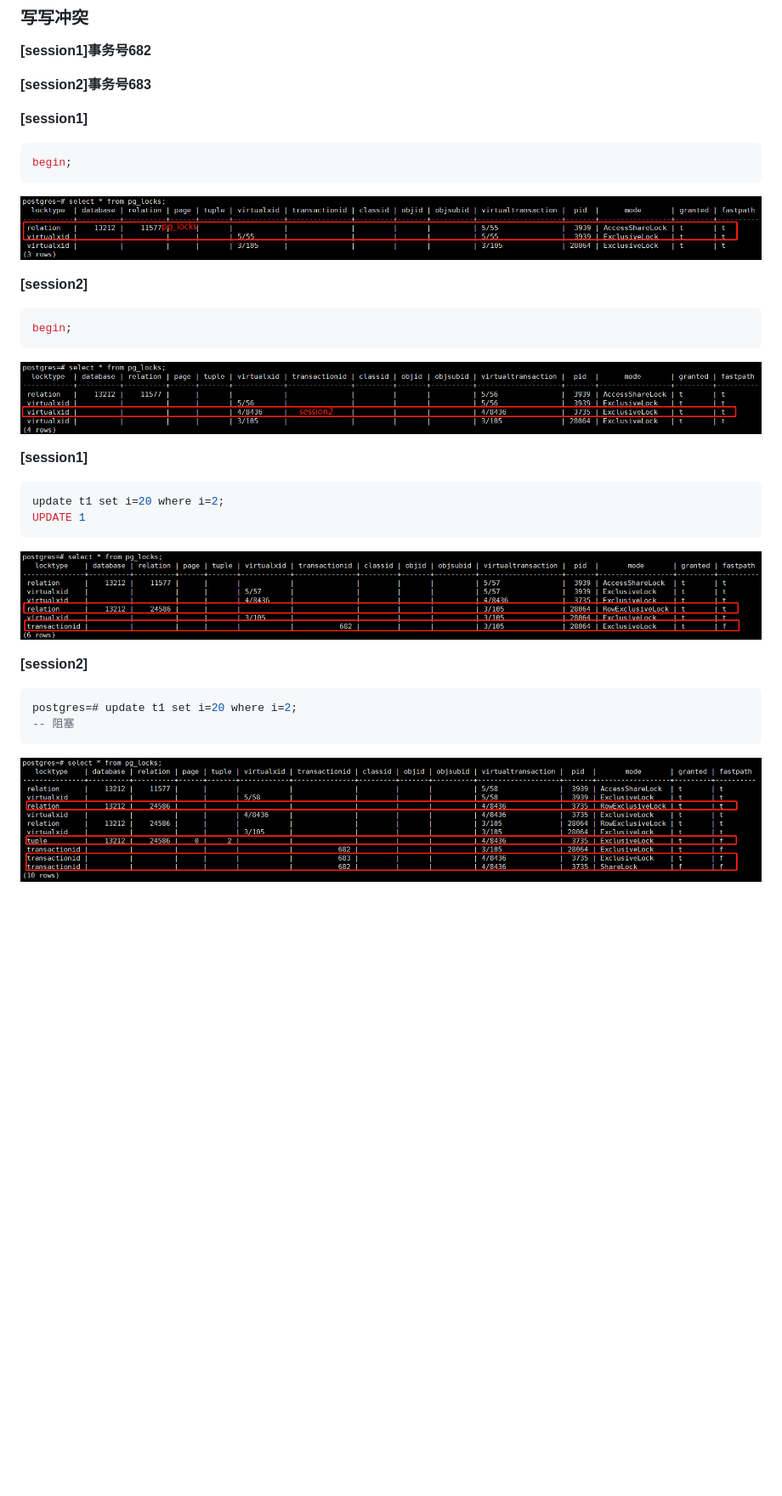
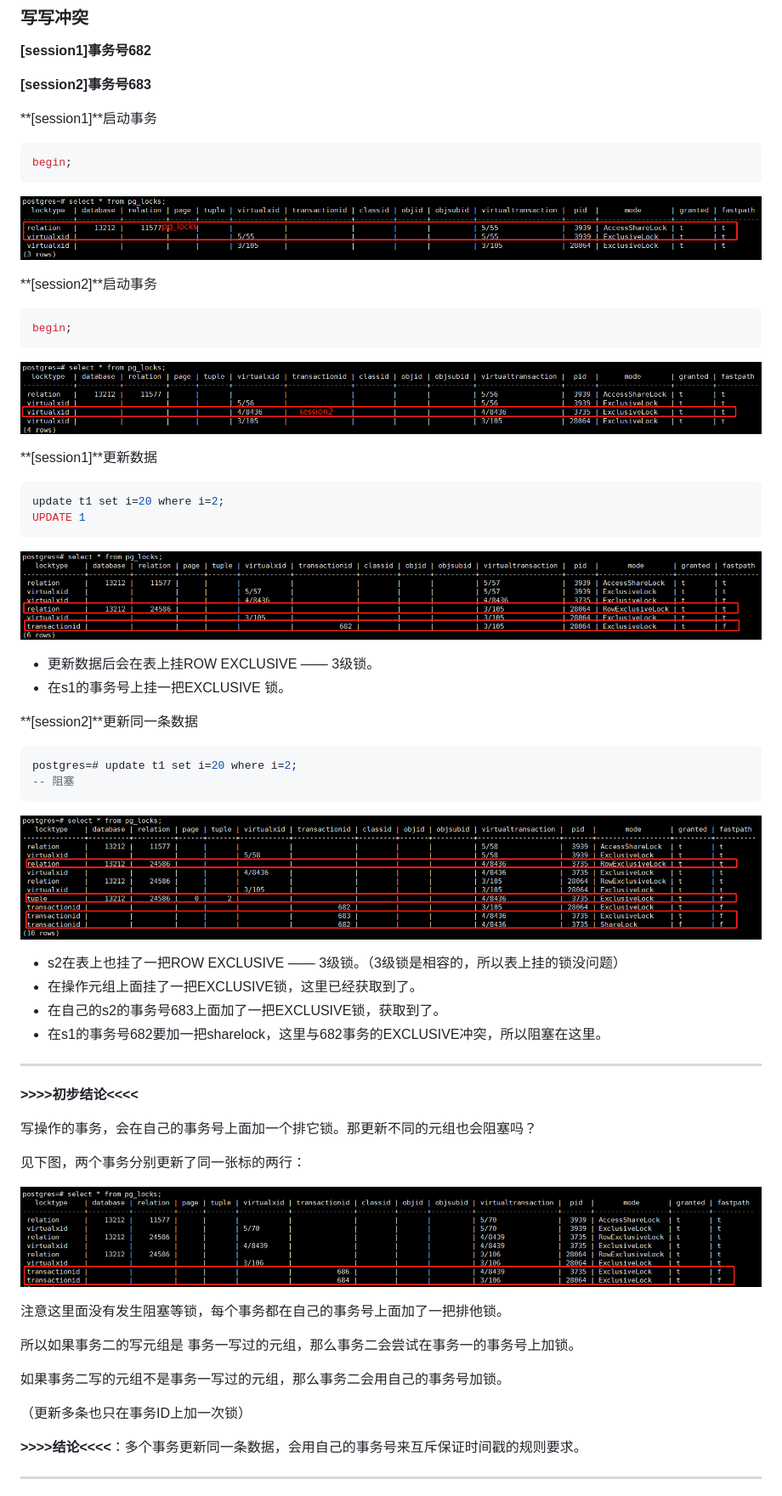
Before and after one commit to jackgo73/oldb, a Markdown page: src/pgsql-kp-concurrency.md, the part around the change printed below. Shown: that part at 85% size. Rendered like a GitHub page; pictures changed too: src/images/pgsql-kp-concurrency-6.png (added); blank space fills up the shorter version.

````diff
--- a/src/pgsql-kp-concurrency.md
+++ b/src/pgsql-kp-concurrency.md
@@ -122,7 +134,7 @@ MVCC保证了读、写不阻塞，所以这里不涉及锁。
 
 
 
-**[session1]**
+**[session1]**启动事务
 
 ```sql
 begin;
@@ -130,7 +142,7 @@ begin;
 
 ![](images/pgsql-kp-concurrency-0.png)
 
-**[session2]**
+**[session2]**启动事务
 
 ```sql
 begin;
@@ -138,7 +150,7 @@ begin;
 
 ![](images/pgsql-kp-concurrency-1.png)
 
-**[session1]**
+**[session1]**更新数据
 
 ```sql
 update t1 set i=20 where i=2;
@@ -147,7 +159,12 @@ UPDATE 1
 
 ![](images/pgsql-kp-concurrency-2.png)
 
-**[session2]**
+- 更新数据后会在表上挂ROW EXCLUSIVE —— 3级锁。
+- 在s1的事务号上挂一把EXCLUSIVE 锁。
+
+
+
+**[session2]**更新同一条数据
 
 ```sql
 postgres=# update t1 set i=20 where i=2;
@@ -155,3 +172,33 @@ postgres=# update t1 set i=20 where i=2;
 ```
 
 ![](images/pgsql-kp-concurrency-3.png)
+
+- s2在表上也挂了一把ROW EXCLUSIVE —— 3级锁。（3级锁是相容的，所以表上挂的锁没问题）
+- 在操作元组上面挂了一把EXCLUSIVE锁，这里已经获取到了。
+- 在自己的s2的事务号683上面加了一把EXCLUSIVE锁，获取到了。
+- 在s1的事务号682要加一把sharelock，这里与682事务的EXCLUSIVE冲突，所以阻塞在这里。
+
+---
+
+**>>>>初步结论<<<<**
+
+写操作的事务，会在自己的事务号上面加一个排它锁。那更新不同的元组也会阻塞吗？
+
+见下图，两个事务分别更新了同一张标的两行：
+
+![](images/pgsql-kp-concurrency-6.png)
+
+注意这里面没有发生阻塞等锁，每个事务都在自己的事务号上面加了一把排他锁。
+
+所以如果事务二的写元组是 事务一写过的元组，那么事务二会尝试在事务一的事务号上加锁。
+
+如果事务二写的元组不是事务一写过的元组，那么事务二会用自己的事务号加锁。
+
+（更新多条也只在事务ID上加一次锁）
+
+**>>>>结论<<<<**：多个事务更新同一条数据，会用自己的事务号来互斥保证时间戳的规则要求。
+
+---
+
+
+
````
Also changed, not shown: other parts of src/pgsql-kp-concurrency.md (+37 -0 lines), src/images/pgsql-kp-concurrency-4.png (added), src/images/pgsql-kp-concurrency-5.png (added).
